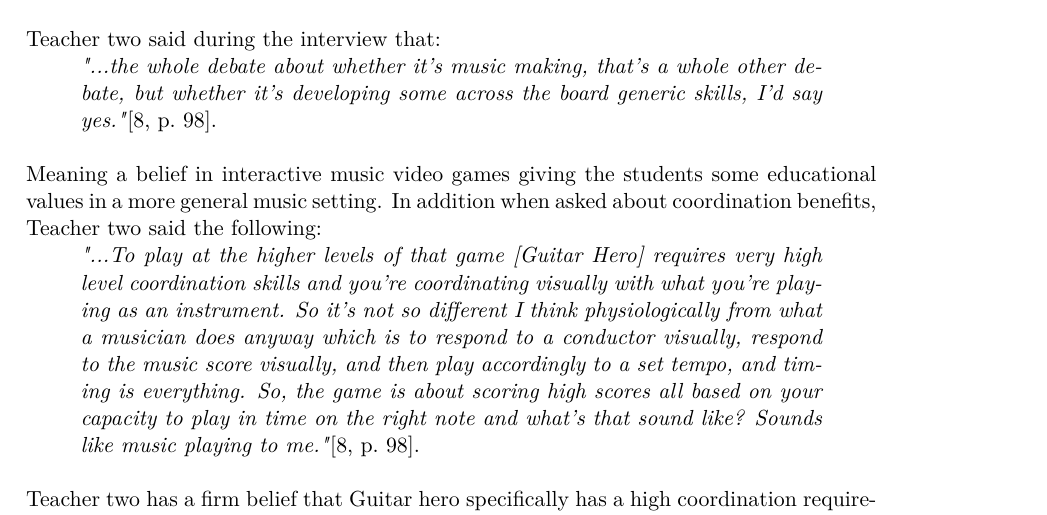
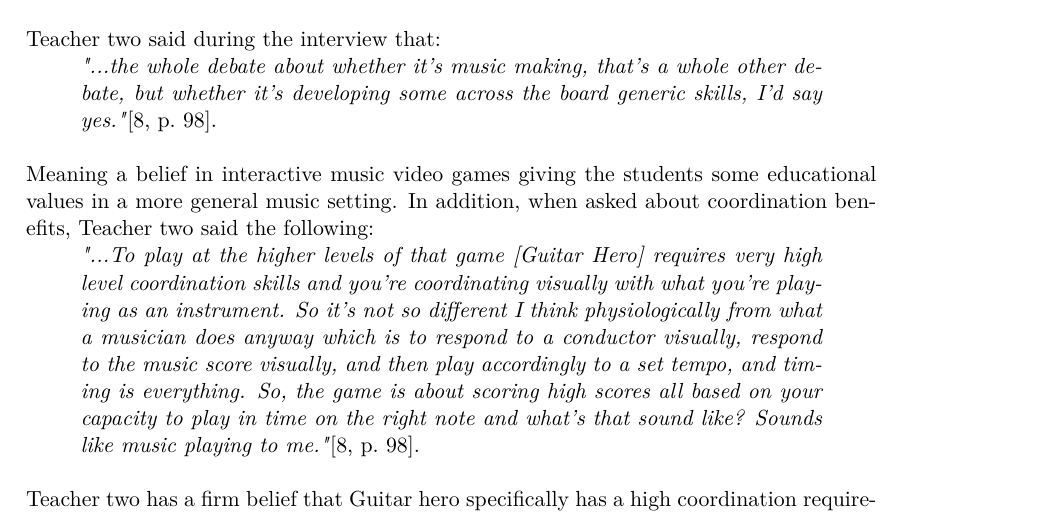
Before and after one commit to totalfreak/medialogyp4, a LaTeX thesis (Main.tex, which reads include/Analyse.tex): part of page 7 of 18, cut so that both start at the same text. Compiled offline with pdfLaTeX.

Commit message:
Comma fix

```diff
--- a/include/Analyse.tex
+++ b/include/Analyse.tex
@@ -88,7 +88,7 @@ Furthermore, adding an element of mystery...\todo{Write more on this here}
 	\begin{quote}
 		\textit{"...the whole debate about whether it’s music making, that’s a whole other debate, but whether it’s developing some across the board generic skills, I’d say yes."}\cite[p.~98]{interactiveMusicVideoGames}.\\
 	\end{quote}
-	Meaning a belief in interactive music video games giving the students some educational values in a more general music setting. In addition when asked about coordination benefits, Teacher two said the following:
+	Meaning a belief in interactive music video games giving the students some educational values in a more general music setting. In addition, when asked about coordination benefits, Teacher two said the following:
 	\begin{quote}
 		\textit{"...To play at the higher levels of that game [Guitar Hero] requires very high level coordination skills and you’re coordinating visually with what you’re playing as an instrument. So it’s not so different I think physiologically from what a musician does anyway which is to respond to a conductor visually, respond to the music score visually, and then play accordingly to a set tempo, and timing is everything. So, the game is about scoring high scores all based on your capacity to play in time on the right note and what’s that sound like? Sounds like music playing to me."}\cite[p.~98]{interactiveMusicVideoGames}.\\
 	\end{quote}
```
